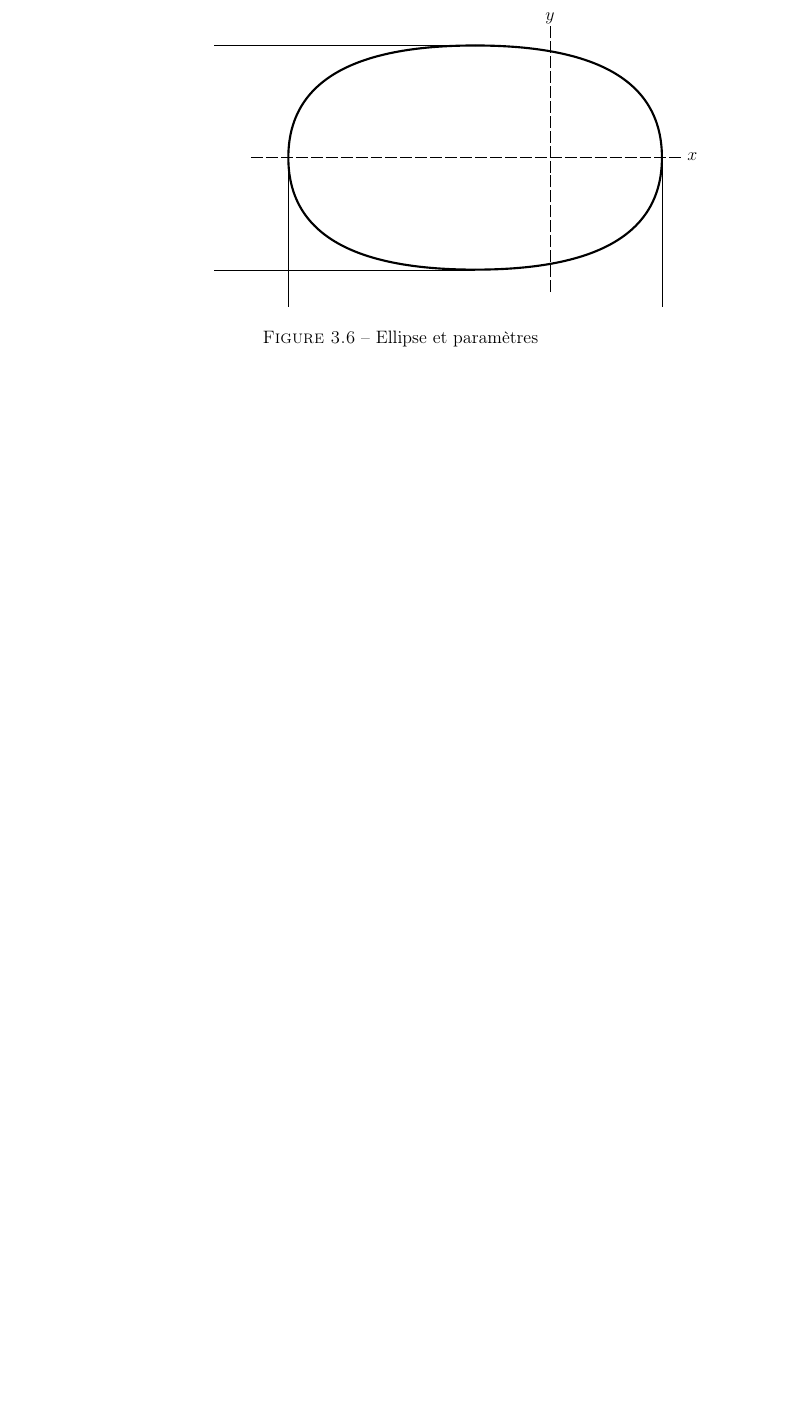
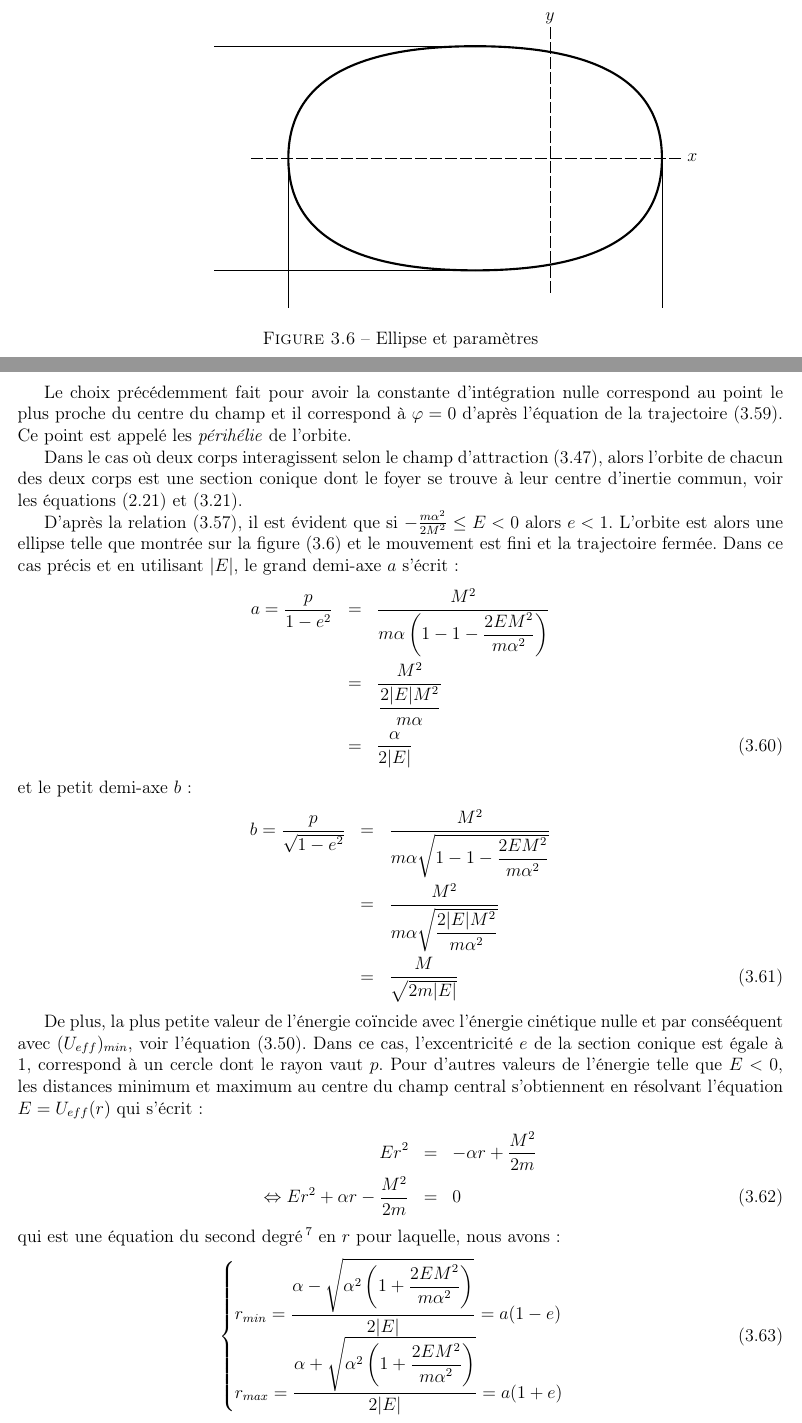
Before and after one commit to SMajerowicz/Physics, a LaTeX document (Mécanique/démonstration.tex, which reads Mécanique/chapters/chapter-03.tex): part of page 35 of 62 before the commit and two parts of pages 36 and 37 of 65 after it, the two joined at a grey line, cut so that both start at the same text, the shorter picture padded with empty space. Compiled offline with pdfLaTeX.

Commit message:
Paragraph15 on going

```diff
--- a/Mécanique/chapters/chapter-03.tex
+++ b/Mécanique/chapters/chapter-03.tex
@@ -426,3 +466,36 @@ L'objectif est ici de faire un changement de variable permettant de faire ressor
 		\caption{Ellipse et param\`etres}\label{FIG:3_11}
 	\end{center}
 \end{figure}
+
+Le choix pr\'ec\'edemment fait pour avoir la constante d'int\'egration nulle correspond au point le plus proche du centre du champ et il correspond \`a $\varphi = 0$ d'apr\`es l'\'equation de la trajectoire (\ref{EQ:15_5}). Ce point est appel\'e les \emph{p\'erih\'elie} de l'orbite.
+
+Dans le cas o\`u deux corps interagissent selon le champ d'attraction (\ref{EQ:15_1}), alors l'orbite de chacun des deux corps est une section conique dont le foyer se trouve \`a leur centre d'inertie commun, voir les \'equations (\ref{EQ:8_3}) et (\ref{EQ:13_2}).
+
+D'apr\`es la relation (\ref{EQ:15_4}), il est \'evident que si $-\frac{m\alpha^{2}}{2M^{2}} \le E < 0$ alors $e < 1$. L'orbite est alors une ellipse telle que montr\'ee sur la figure (\ref{FIG:3_11}) et le mouvement est fini et la trajectoire ferm\'ee. Dans ce cas pr\'ecis et en utilisant $\lvert E \rvert$, le grand demi-axe $a$ s'\'ecrit :
+\bea
+	a = \dfrac{p}{1 - e^{2}} & = & \dfrac{M^{2}}{m\alpha\left(1 - 1 - \dfrac{2EM^{2}}{m\alpha^{2}}\right)} \nonumber \\
+	& = & \dfrac{M^{2}}{\dfrac{2\lvert E \rvert M^{2}}{m\alpha}} \nonumber \\
+	& = & \dfrac{\alpha}{2\lvert E \rvert} \label{EQ:15_6a}
+\eea
+et le petit demi-axe $b$ :
+\bea
+	b = \dfrac{p}{\sqrt{1 - e^{2}}} & = & \dfrac{M^{2}}{m\alpha\sqrt{1 - 1 - \dfrac{2EM^{2}}{m\alpha^{2}}}} \nonumber \\
+	& = & \dfrac{M^{2}}{m\alpha\sqrt{\dfrac{2\lvert E \rvert M^{2}}{m\alpha^{2}}}} \nonumber \\
+	& = & \dfrac{M}{\sqrt{2m\lvert E \rvert}} \label{EQ:15_6b}
+\eea
+
+De plus, la plus petite valeur de l'\'energie co\"incide avec l'\'energie cin\'etique nulle et par consé\'equent avec $(U_{eff})_{min}$, voir l'\'equation (\ref{EQ:15_3}). Dans ce cas, l'excentricit\'e $e$ de la section conique est \'egale \`a 1, correspond \`a un cercle dont le rayon vaut $p$. Pour d'autres valeurs de l'\'energie telle que $E < 0$, les distances minimum et maximum au centre du champ central s'obtiennent en r\'esolvant l'\'equation $E = U_{eff}(r)$ qui s'\'ecrit :
+\bea
+	Er^{2} & = & -\alpha r + \dfrac{M^{2}}{2m} \nonumber \\
+	\Leftrightarrow Er^{2} + \alpha r - \dfrac{M^{2}}{2m} & = & 0
+\eea
+qui est une \'equation du second degr\'e\footnote{Les deux solutions de l'\'equation $ax^{2} + bx + c = 0$ sont $x = (b \pm \sqrt{\Delta})/2a$ avec $\Delta = b^{2} - 4ac$} en $r$ pour laquelle, nous avons :
+\be
+	\begin{cases}
+		r_{min} = \dfrac{\alpha - \sqrt{\alpha^{2}\left(1 + \dfrac{2EM^{2}}{m\alpha^{2}}\right)}}{2\lvert E \rvert} = a(1 - e) \\
+		r_{max} = \dfrac{\alpha + \sqrt{\alpha^{2}\left(1 + \dfrac{2EM^{2}}{m\alpha^{2}}\right)}}{2\lvert E \rvert} = a(1 + e) \label{EQ:15_7}
+	\end{cases}
+\ee
+
+Dans notre cas qui nous occupe, il est aussi int\'eressant de d\'etermine la p\'eriode de r\'evolution $T$ sur l'orbite de la particule. La loi de conservation du mouvement associ\'ee \`a la loi des aires (\ref{EQ:14_3}) permet d'\'ecrire :
+\bea
```
Also changed, not shown: Mécanique/chapters/exercices/chapter-01-exercices.tex (+1 -1 lines), Mécanique/chapters/chapter-03.tex (49 more changed lines).
